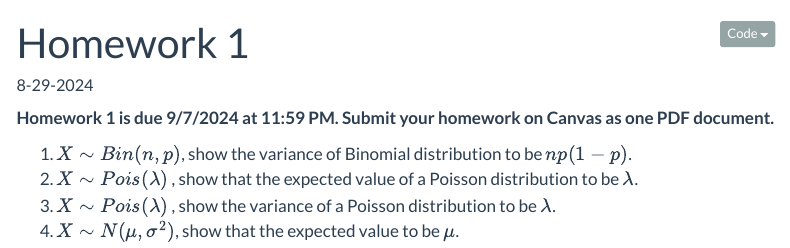
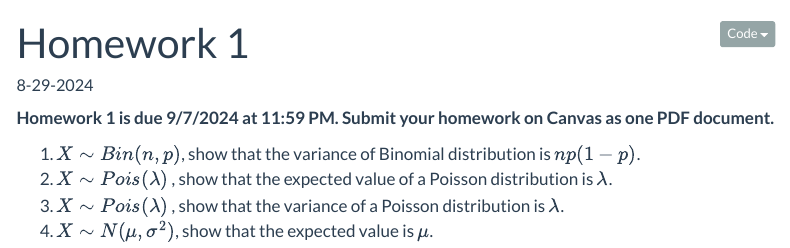
Before and after one commit to inqs909/m453_f24, a Quarto document (hws/hw1.qmd): the page in a window 1100 px wide, from its top. Rendered offline with R 4.5, knitr and Pandoc in place of Quarto, with nearby package versions; menus at the side of the page are left out.

Commit message:
Updated Files

```diff
--- a/hws/hw1.qmd
+++ b/hws/hw1.qmd
@@ -15,7 +15,7 @@ format:
 
 **Homework 1 is due 9/7/2024 at 11:59 PM. Submit your homework on Canvas as one PDF document.**
 
-1.  $X\sim Bin(n,p)$, show the variance of Binomial distribution to be $np(1-p)$.
-2.  $X\sim Pois(\lambda)$ , show that the expected value of a Poisson distribution to be $\lambda$.
-2.  $X\sim Pois(\lambda)$ , show the variance of a Poisson distribution to be $\lambda$.
-4.  $X\sim N(\mu,\sigma^2)$, show that the expected value to be $\mu$.
+1.  $X\sim Bin(n,p)$, show that the variance of Binomial distribution is $np(1-p)$.
+2.  $X\sim Pois(\lambda)$ , show that the expected value of a Poisson distribution is $\lambda$.
+2.  $X\sim Pois(\lambda)$ , show that the variance of a Poisson distribution is $\lambda$.
+4.  $X\sim N(\mu,\sigma^2)$, show that the expected value is $\mu$.
```
Also changed, not shown: docs/search.json, 16 other files.
